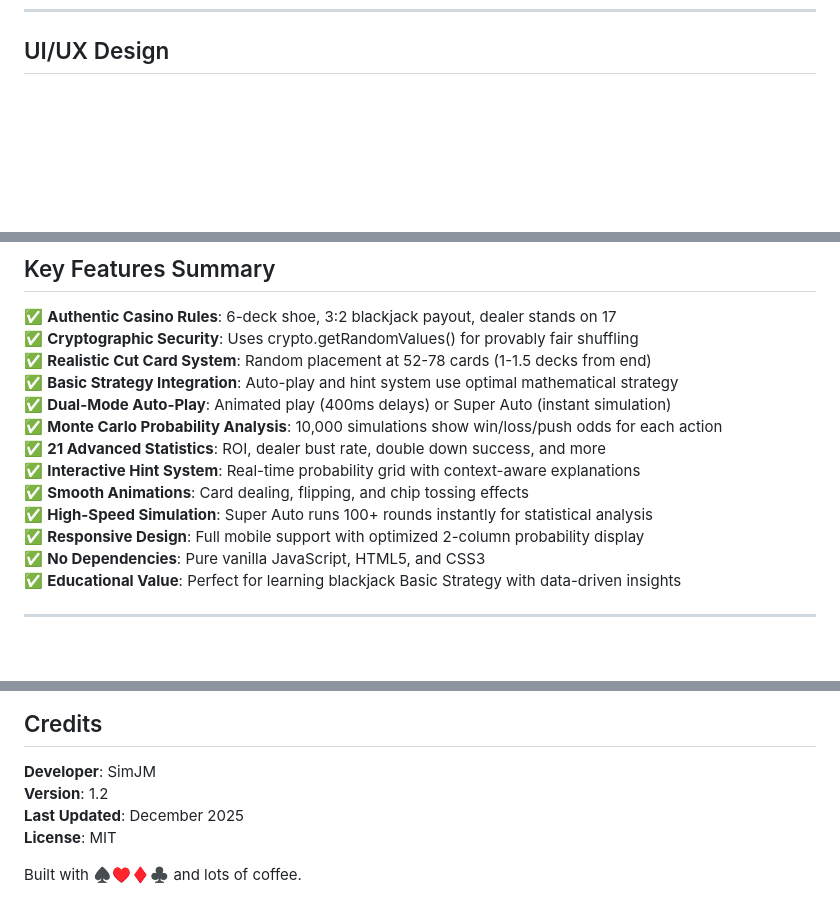
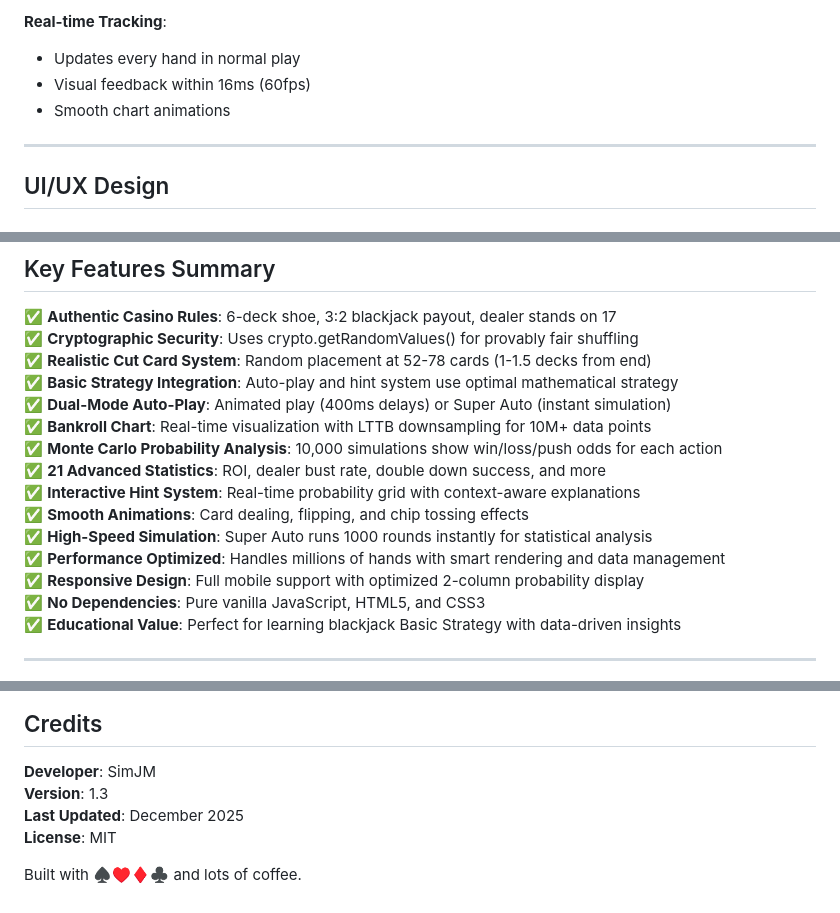
Before and after one commit to SimJM/SimJM.github.io, a Markdown page: CBJ_README.md, 3 parts joined by grey strips. GitHub-like rendering; blank space fills up the shorter version.

```diff
--- a/CBJ_README.md
+++ b/CBJ_README.md
@@ -958,3 +1130,11 @@ function moveToNextHand() {
+**Real-time Tracking**:
+
+-   Updates every hand in normal play
+-   Visual feedback within 16ms (60fps)
+-   Smooth chart animations
+
+---
+
 ## UI/UX Design
 
 ### Casino Visual Theme
@@ -1113,11 +1293,13 @@ BLACKJACK_STRATEGY.md  - Basic Strategy reference guide
 ✅ **Realistic Cut Card System**: Random placement at 52-78 cards (1-1.5 decks from end)
 ✅ **Basic Strategy Integration**: Auto-play and hint system use optimal mathematical strategy
 ✅ **Dual-Mode Auto-Play**: Animated play (400ms delays) or Super Auto (instant simulation)
+✅ **Bankroll Chart**: Real-time visualization with LTTB downsampling for 10M+ data points
 ✅ **Monte Carlo Probability Analysis**: 10,000 simulations show win/loss/push odds for each action
 ✅ **21 Advanced Statistics**: ROI, dealer bust rate, double down success, and more
 ✅ **Interactive Hint System**: Real-time probability grid with context-aware explanations
 ✅ **Smooth Animations**: Card dealing, flipping, and chip tossing effects
-✅ **High-Speed Simulation**: Super Auto runs 100+ rounds instantly for statistical analysis
+✅ **High-Speed Simulation**: Super Auto runs 1000 rounds instantly for statistical analysis
+✅ **Performance Optimized**: Handles millions of hands with smart rendering and data management
 ✅ **Responsive Design**: Full mobile support with optimized 2-column probability display
 ✅ **No Dependencies**: Pure vanilla JavaScript, HTML5, and CSS3
 ✅ **Educational Value**: Perfect for learning blackjack Basic Strategy with data-driven insights
@@ -1144,7 +1326,7 @@ BLACKJACK_STRATEGY.md  - Basic Strategy reference guide
 ## Credits
 
 **Developer**: SimJM
-**Version**: 1.2
+**Version**: 1.3
 **Last Updated**: December 2025
 **License**: MIT
 
```
Also changed, not shown: other parts of CBJ_README.md (+172 -0 lines).
